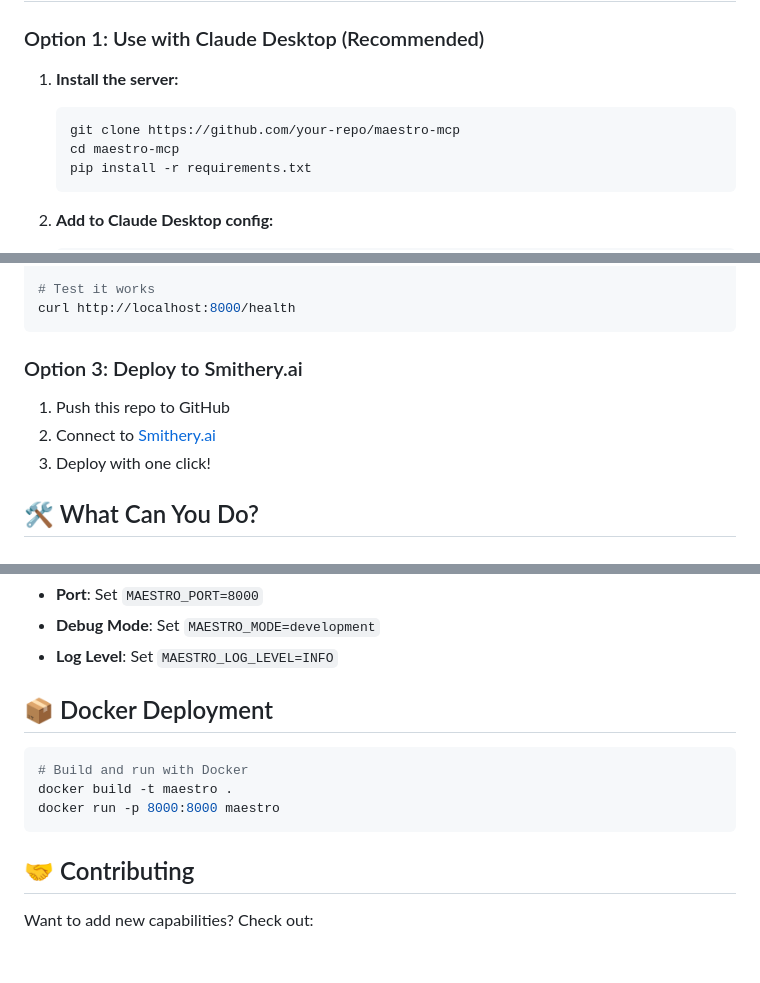
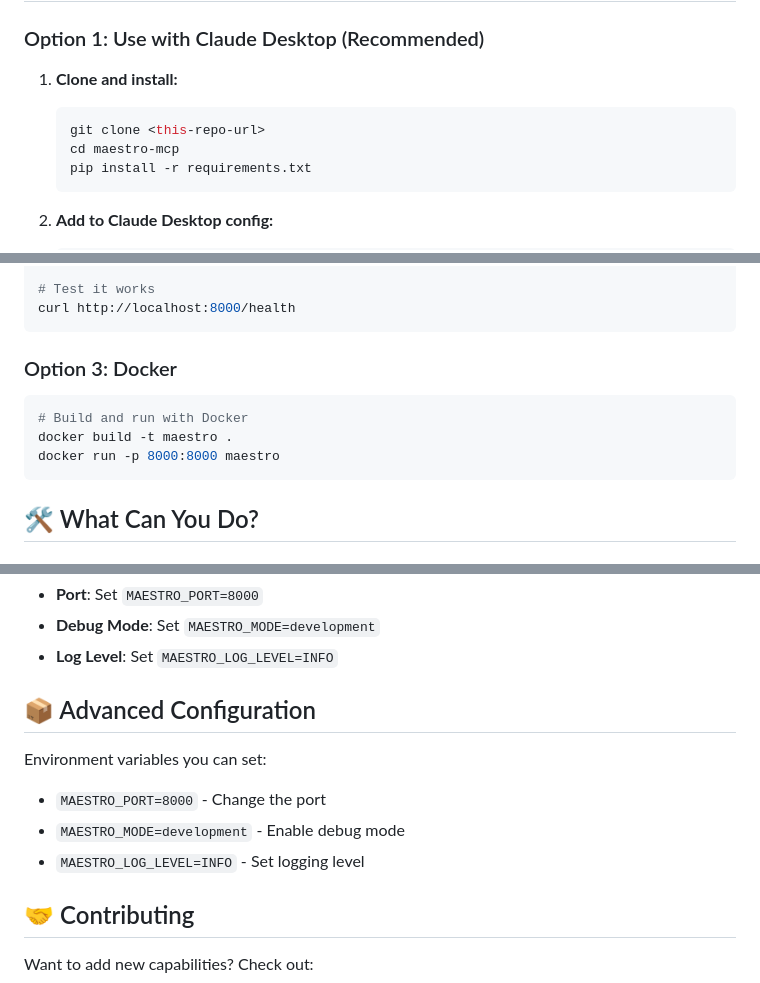
Before and after one commit to TanukiMCP/maestro, a Markdown page: README.md, 3 parts joined by grey strips. Rendered like a GitHub page; blank space fills up the shorter version.

Commit message:
Fix README - remove inappropriate deployment instructions

````diff
--- a/README.md
+++ b/README.md
@@ -20,9 +20,9 @@ Maestro is an **MCP server** that supercharges any LLM with powerful capabilitie
 
 ### Option 1: Use with Claude Desktop (Recommended)
 
-1. **Install the server:**
+1. **Clone and install:**
    ```bash
-   git clone https://github.com/your-repo/maestro-mcp
+   git clone <this-repo-url>
    cd maestro-mcp
    pip install -r requirements.txt
    ```
@@ -52,11 +52,13 @@ uvicorn src.main:app --host 0.0.0.0 --port 8000
 curl http://localhost:8000/health
 ```
 
-### Option 3: Deploy to Smithery.ai
+### Option 3: Docker
 
-1. Push this repo to GitHub
-2. Connect to [Smithery.ai](https://smithery.ai)
-3. Deploy with one click!
+```bash
+# Build and run with Docker
+docker build -t maestro .
+docker run -p 8000:8000 maestro
+```
 
 ## 🛠️ What Can You Do?
 
@@ -91,13 +93,12 @@ Most users won't need to change anything, but you can customize:
 - **Debug Mode**: Set `MAESTRO_MODE=development`
 - **Log Level**: Set `MAESTRO_LOG_LEVEL=INFO`
 
-## 📦 Docker Deployment
+## 📦 Advanced Configuration
 
-```bash
-# Build and run with Docker
-docker build -t maestro .
-docker run -p 8000:8000 maestro
-```
+Environment variables you can set:
+- `MAESTRO_PORT=8000` - Change the port
+- `MAESTRO_MODE=development` - Enable debug mode
+- `MAESTRO_LOG_LEVEL=INFO` - Set logging level
 
 ## 🤝 Contributing
 
````
Also changed, not shown: other parts of README.md (+1 -1 lines).
